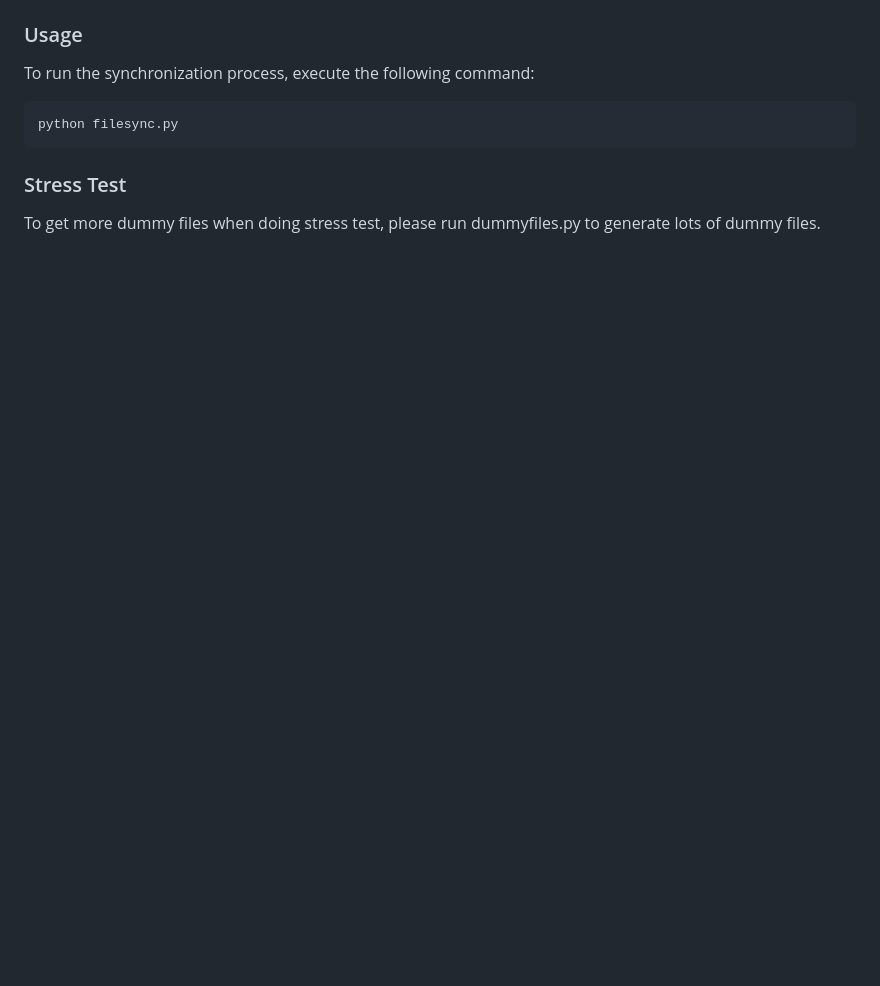
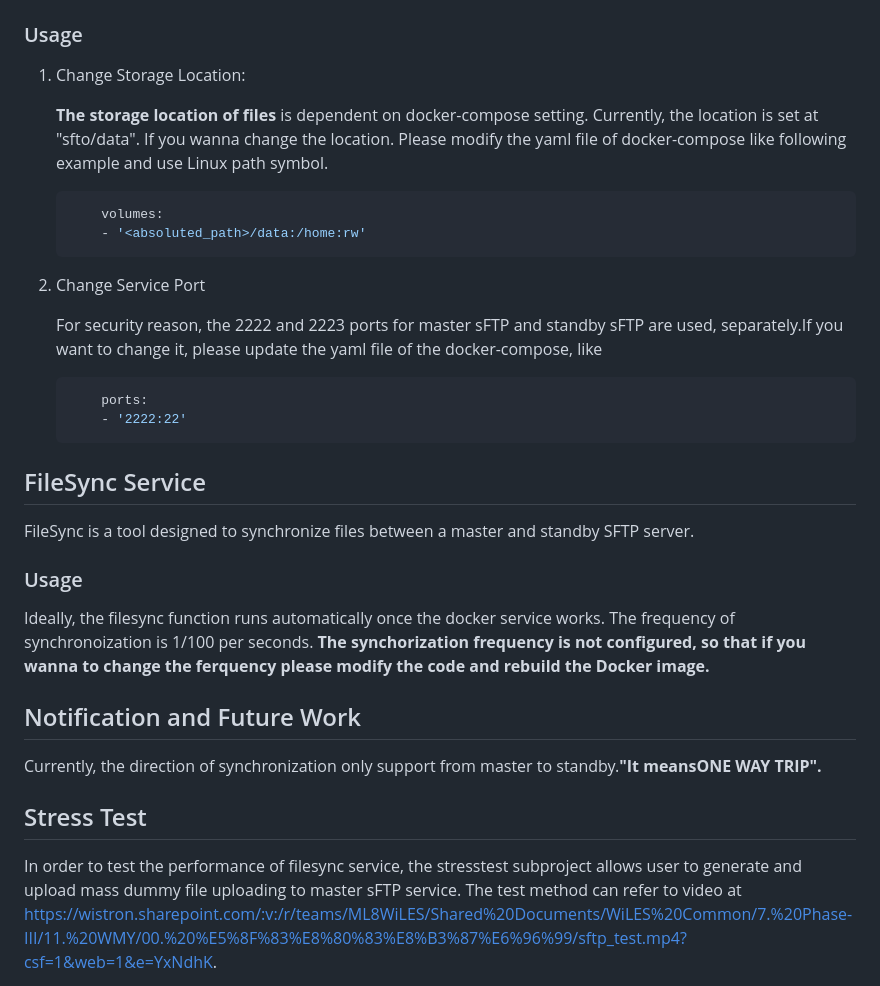
Before and after one commit to jeromechiu/sftp-HA, a Markdown page: README.md, the part around the change printed below. GitHub-like rendering; blank space fills up the shorter version.

````diff
--- a/README.md
+++ b/README.md
@@ -35,11 +65,40 @@ For offical deploymenet, please don't run mater and standby at one physical mach
 
 ### Usage
 
-To run the synchronization process, execute the following command:
-```sh
-python filesync.py
-```
+1. Change Storage Location:
 
-### Stress Test
 
-To get more dummy files when doing stress test, please run dummyfiles.py to generate lots of dummy files.
+    <b>The storage location of files</b> is dependent on docker-compose setting. Currently, the location is set at "sfto/data". If you wanna change the location. Please modify the yaml file of docker-compose like following example and use Linux path symbol.
+
+
+    ```yaml
+        volumes:
+        - '<absoluted_path>/data:/home:rw'
+    ```
+
+2. Change Service Port
+
+
+    For security reason, the 2222 and 2223 ports for master sFTP and standby sFTP are used, separately.If you want to change it, please update the yaml file of the docker-compose, like
+
+    ```yaml
+        ports:
+        - '2222:22'
+    ```
+## FileSync Service
+
+FileSync is a tool designed to synchronize files between a master and standby SFTP server.
+
+### Usage
+
+Ideally, the filesync function runs automatically once the docker service works. The frequency of synchronoization is 1/100 per seconds. <b> The synchorization frequency is not configured, so that if you wanna to change the ferquency please modify the code and rebuild the Docker image.</b>
+
+
+## Notification and Future Work
+
+Currently, the direction of synchronization only support from master to standby.<b>"It meansONE WAY TRIP".</b>
+
+
+## Stress Test
+In order to test the performance of filesync service, the stresstest subproject allows user to generate and upload mass dummy file uploading to master sFTP service. The test method can refer to video at https://wistron.sharepoint.com/:v:/r/teams/ML8WiLES/Shared%20Documents/WiLES%20Common/7.%20Phase-III/11.%20WMY/00.%20%E5%8F%83%E8%80%83%E8%B3%87%E6%96%99/sftp_test.mp4?csf=1&web=1&e=YxNdhK.
+
````
Also changed, not shown: other parts of README.md (+83 -10 lines), admin_users_config.png (added), sFTP.png (added), 3 other files.
